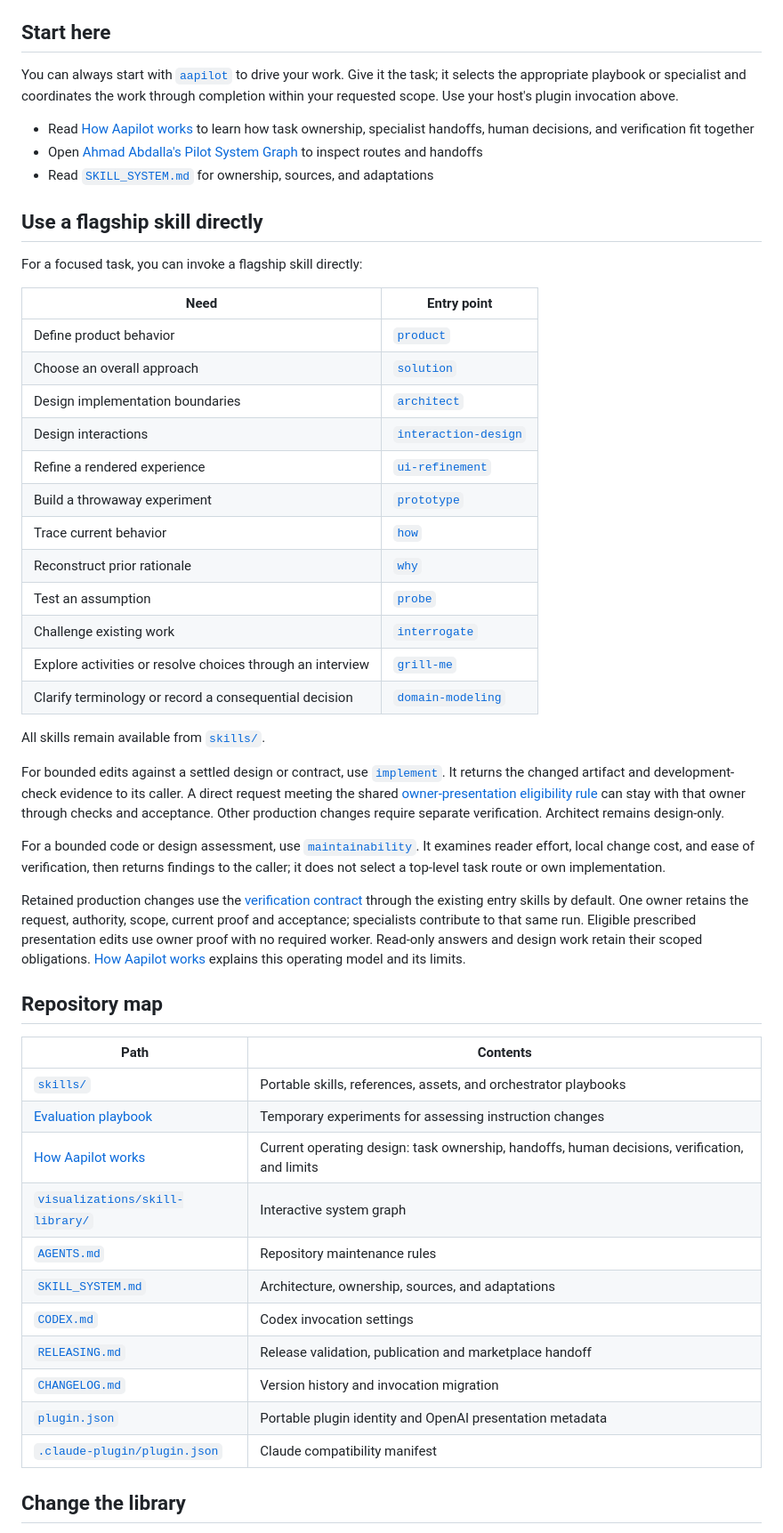
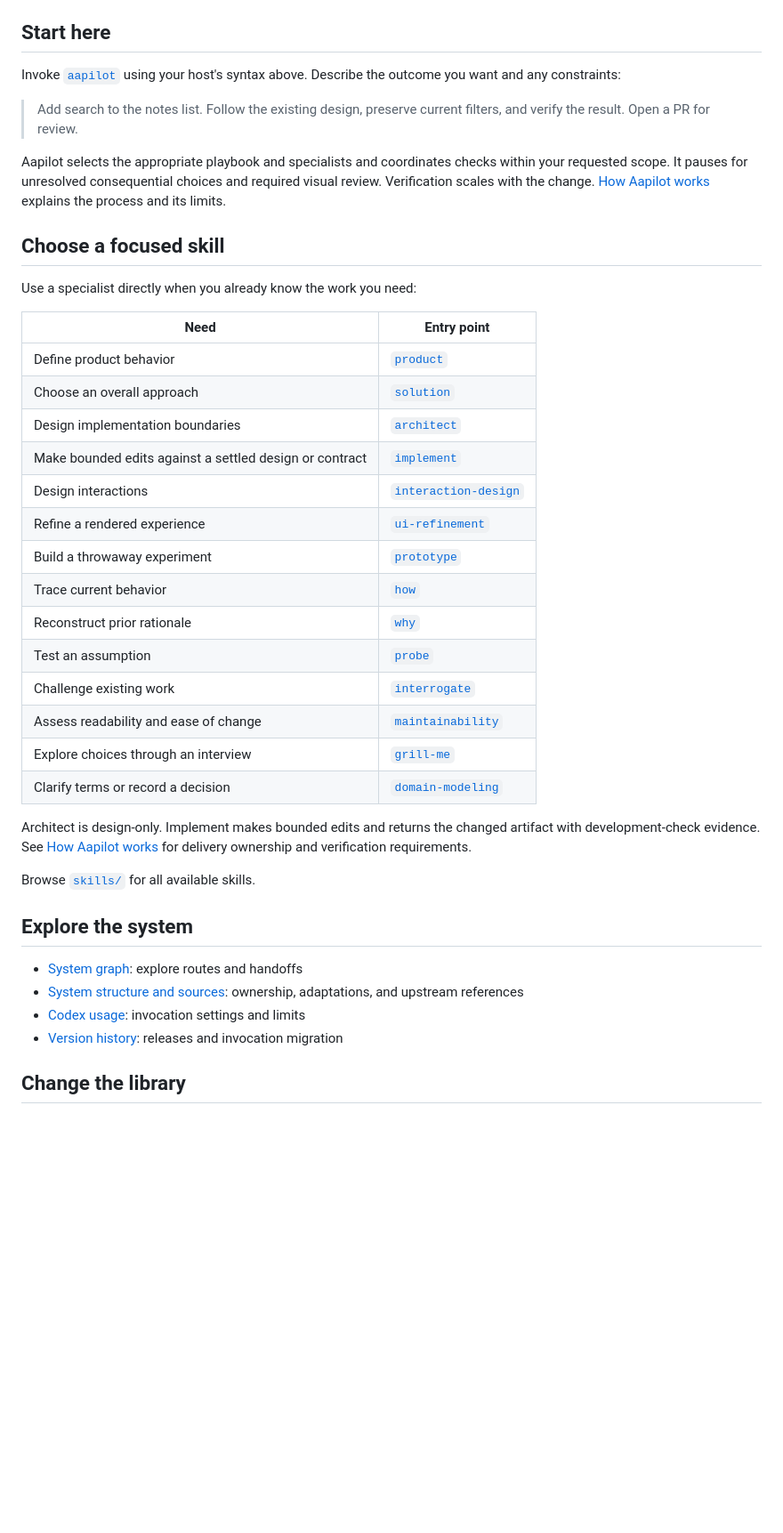
Before and after one commit to ahmadabdalla/aasystem, a Markdown page: README.md, the part around one of its changes. Shown at 89% size. Drawn GitHub-style; blank space fills up the shorter version.

Commit message:
docs: simplify public README navigation

```diff
--- a/README.md
+++ b/README.md
@@ -39,21 +39,22 @@ Run `/skills` in Copilot to check that aasystem's skills are available.
 
 ## Start here
 
-You can always start with [`aapilot`](skills/aapilot/SKILL.md) to drive your work. Give it the task; it selects the appropriate playbook or specialist and coordinates the work through completion within your requested scope. Use your host's plugin invocation above.
+Invoke [`aapilot`](skills/aapilot/SKILL.md) using your host's syntax above. Describe the outcome you want and any constraints:
 
-- Read [How Aapilot works](docs/design/verification-contract.md) to learn how task ownership, specialist handoffs, human decisions, and verification fit together
-- Open [Ahmad Abdalla's Pilot System Graph](visualizations/skill-library/index.html) to inspect routes and handoffs
-- Read [`SKILL_SYSTEM.md`](SKILL_SYSTEM.md) for ownership, sources, and adaptations
+> Add search to the notes list. Follow the existing design, preserve current filters, and verify the result. Open a PR for review.
 
-## Use a flagship skill directly
+Aapilot selects the appropriate playbook and specialists and coordinates checks within your requested scope. It pauses for unresolved consequential choices and required visual review. Verification scales with the change. [How Aapilot works](docs/design/verification-contract.md) explains the process and its limits.
 
-For a focused task, you can invoke a flagship skill directly:
+## Choose a focused skill
+
+Use a specialist directly when you already know the work you need:
 
 | Need | Entry point |
 | --- | --- |
 | Define product behavior | [`product`](skills/product/SKILL.md) |
 | Choose an overall approach | [`solution`](skills/solution/SKILL.md) |
 | Design implementation boundaries | [`architect`](skills/architect/SKILL.md) |
+| Make bounded edits against a settled design or contract | [`implement`](skills/implement/SKILL.md) |
 | Design interactions | [`interaction-design`](skills/interaction-design/SKILL.md) |
 | Refine a rendered experience | [`ui-refinement`](skills/ui-refinement/SKILL.md) |
 | Build a throwaway experiment | [`prototype`](skills/prototype/SKILL.md) |
@@ -61,32 +62,20 @@ For a focused task, you can invoke a flagship skill directly:
 | Reconstruct prior rationale | [`why`](skills/why/SKILL.md) |
 | Test an assumption | [`probe`](skills/probe/SKILL.md) |
 | Challenge existing work | [`interrogate`](skills/interrogate/SKILL.md) |
-| Explore activities or resolve choices through an interview | [`grill-me`](skills/grill-me/SKILL.md) |
-| Clarify terminology or record a consequential decision | [`domain-modeling`](skills/domain-modeling/SKILL.md) |
+| Assess readability and ease of change | [`maintainability`](skills/maintainability/SKILL.md) |
+| Explore choices through an interview | [`grill-me`](skills/grill-me/SKILL.md) |
+| Clarify terms or record a decision | [`domain-modeling`](skills/domain-modeling/SKILL.md) |
 
-All skills remain available from [`skills/`](skills/).
+Architect is design-only. Implement makes bounded edits and returns the changed artifact with development-check evidence. See [How Aapilot works](docs/design/verification-contract.md) for delivery ownership and verification requirements.
 
-For bounded edits against a settled design or contract, use [`implement`](skills/implement/SKILL.md). It returns the changed artifact and development-check evidence to its caller. A direct request meeting the shared [owner-presentation eligibility rule](skills/aapilot/references/execution.md#owner-presentation-eligibility) can stay with that owner through checks and acceptance. Other production changes require separate verification. Architect remains design-only.
+Browse [`skills/`](skills/) for all available skills.
 
-For a bounded code or design assessment, use [`maintainability`](skills/maintainability/SKILL.md). It examines reader effort, local change cost, and ease of verification, then returns findings to the caller; it does not select a top-level task route or own implementation.
+## Explore the system
 
-Retained production changes use the [verification contract](skills/aapilot/references/verification-contract.md) through the existing entry skills by default. One owner retains the request, authority, scope, current proof and acceptance; specialists contribute to that same run. Eligible prescribed presentation edits use owner proof with no required worker. Read-only answers and design work retain their scoped obligations. [How Aapilot works](docs/design/verification-contract.md) explains this operating model and its limits.
-
-## Repository map
-
-| Path | Contents |
-| --- | --- |
-| [`skills/`](skills/) | Portable skills, references, assets, and orchestrator playbooks |
-| [Evaluation playbook](skills/aapilot/playbooks/eval.md) | Temporary experiments for assessing instruction changes |
-| [How Aapilot works](docs/design/verification-contract.md) | Current operating design: task ownership, handoffs, human decisions, verification, and limits |
-| [`visualizations/skill-library/`](visualizations/skill-library/) | Interactive system graph |
-| [`AGENTS.md`](AGENTS.md) | Repository maintenance rules |
-| [`SKILL_SYSTEM.md`](SKILL_SYSTEM.md) | Architecture, ownership, sources, and adaptations |
-| [`CODEX.md`](CODEX.md) | Codex invocation settings |
-| [`RELEASING.md`](RELEASING.md) | Release validation, publication and marketplace handoff |
-| [`CHANGELOG.md`](CHANGELOG.md) | Version history and invocation migration |
-| [`plugin.json`](plugin.json) | Portable plugin identity and OpenAI presentation metadata |
-| [`.claude-plugin/plugin.json`](.claude-plugin/plugin.json) | Claude compatibility manifest |
+- [System graph](visualizations/skill-library/index.html): explore routes and handoffs
+- [System structure and sources](SKILL_SYSTEM.md): ownership, adaptations, and upstream references
+- [Codex usage](CODEX.md): invocation settings and limits
+- [Version history](CHANGELOG.md): releases and invocation migration
 
 ## Change the library
 
```
Also changed, not shown: other parts of README.md (+4 -13 lines).
